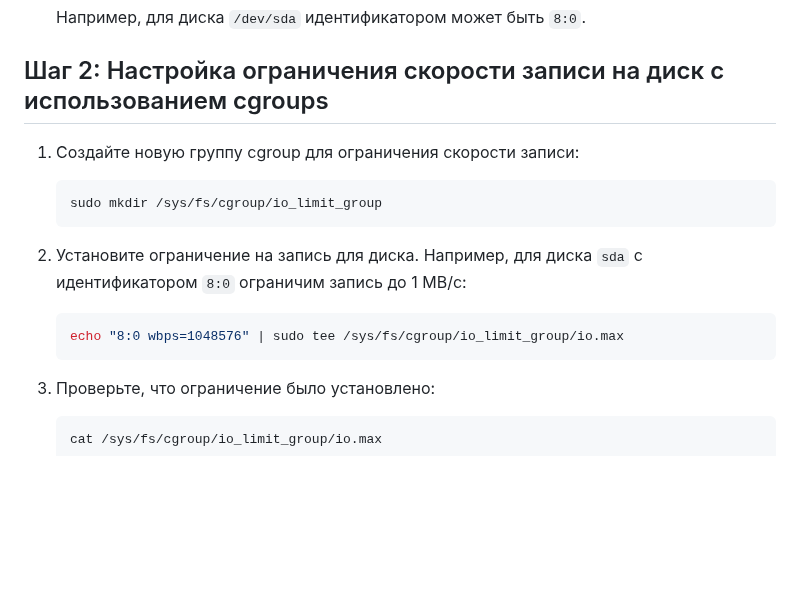
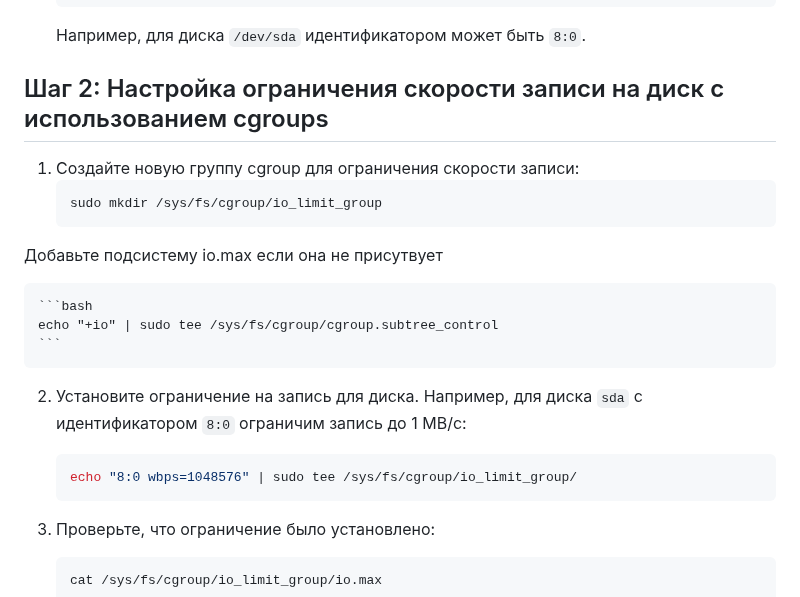
Before and after one commit to glebbykov/lern, a Markdown page: lInux-lab-work/2.using-cgroup-v2-io/README.md, the part around the change. GitHub-like rendering; blank space fills up the shorter version.

````diff
--- a/lInux-lab-work/2.using-cgroup-v2-io/README.md
+++ b/lInux-lab-work/2.using-cgroup-v2-io/README.md
@@ -29,9 +29,15 @@
     sudo mkdir /sys/fs/cgroup/io_limit_group
     ```
 
+Добавьте подсистему io.max если она не присутвует
+
+    ```bash
+    echo "+io" | sudo tee /sys/fs/cgroup/cgroup.subtree_control
+    ```
+
 2. Установите ограничение на запись для диска. Например, для диска `sda` с идентификатором `8:0` ограничим запись до 1 MB/с:
     ```bash
-    echo "8:0 wbps=1048576" | sudo tee /sys/fs/cgroup/io_limit_group/io.max
+    echo "8:0 wbps=1048576" | sudo tee /sys/fs/cgroup/io_limit_group/
     ```
 
 3. Проверьте, что ограничение было установлено:
````
